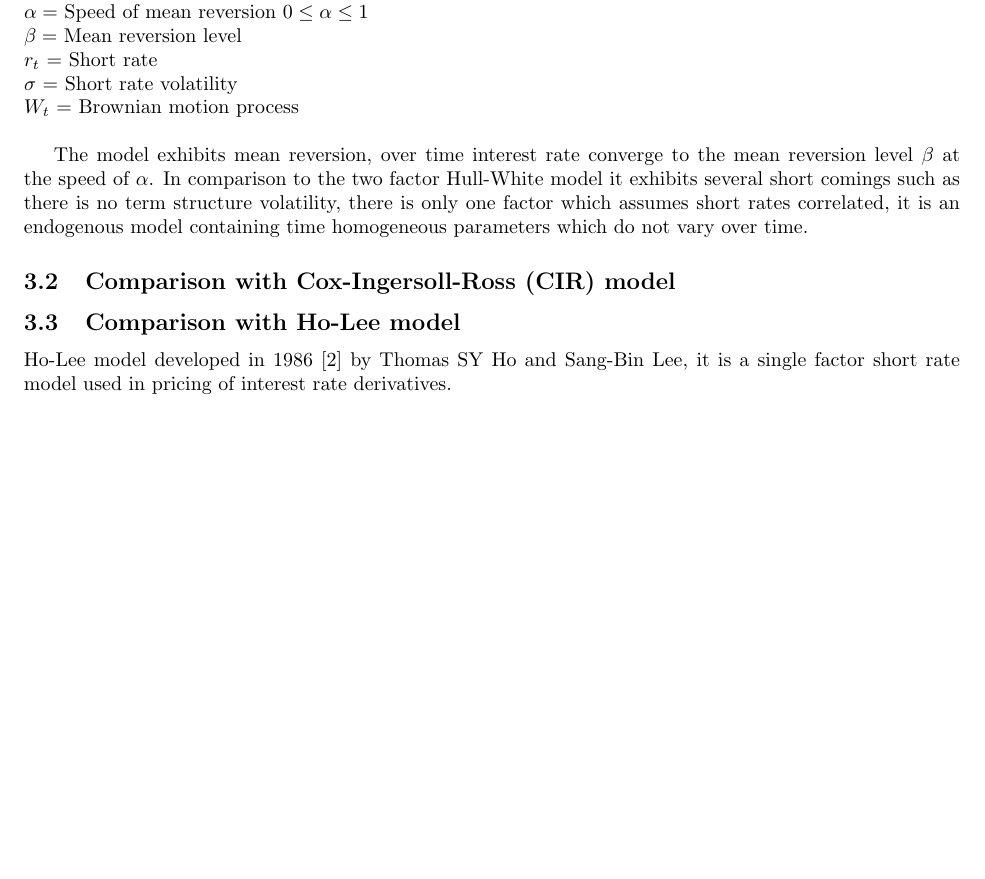
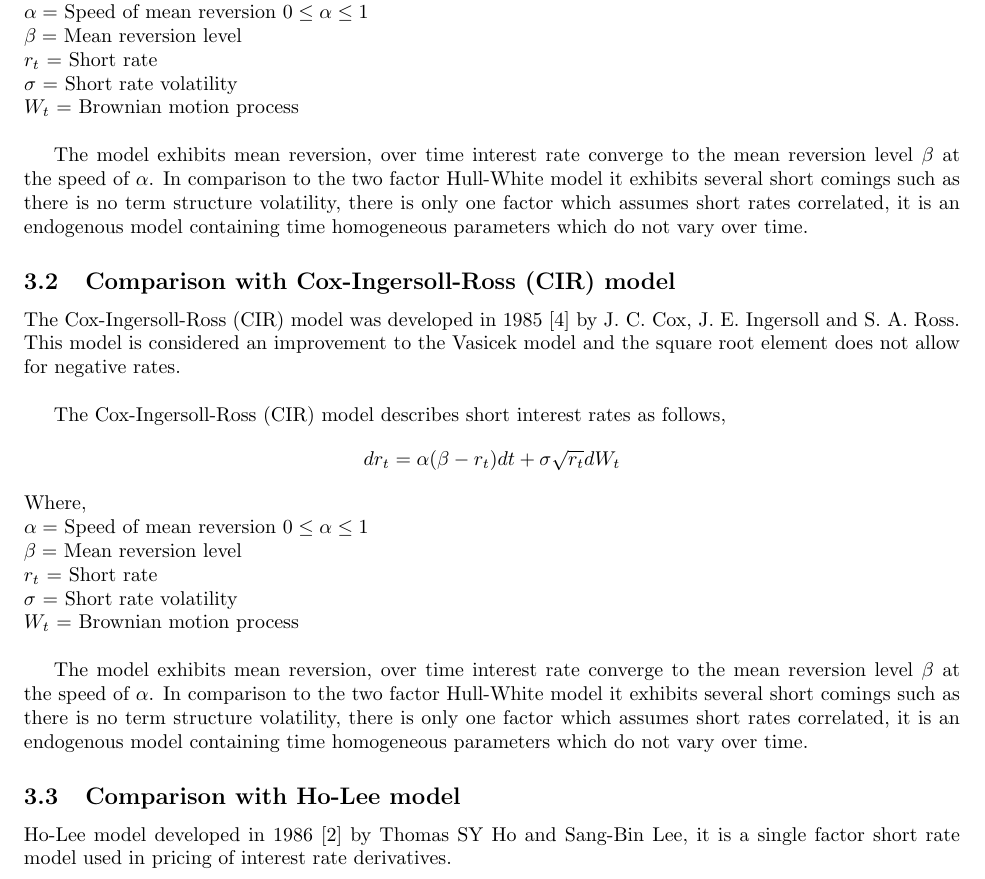
Before and after one commit to kyle-nguyennn/WQU-CTSP, a LaTeX paper (Submission3/SRM.tex): part of page 2 of 3 before the commit and part of page 2 of 4 after it, cut so that both start at the same text, the shorter picture padded with empty space. Compiled offline with pdfLaTeX.

Commit message:
Added CIR

```diff
--- a/Submission3/SRM.tex
+++ b/Submission3/SRM.tex
@@ -78,6 +78,21 @@ The model exhibits mean reversion, over time interest rate converge to the mean
 \subsection{Comparison with Cox-Ingersoll-Ross (CIR) model
 }
 
+The Cox-Ingersoll-Ross (CIR) model was developed in 1985 \cite{CIR1} by J. C. Cox, J. E. Ingersoll and S. A. Ross.  This model is considered an improvement to the Vasicek model and the square root element does not allow for negative rates.\\
+
+The Cox-Ingersoll-Ross (CIR) model describes short interest rates as follows,
+ \[
+dr_t = \alpha(\beta - r_t) dt + \sigma \sqrt{r_t} dW_t
+\]
+Where,\\
+$\alpha =$ Speed of mean reversion $0 \leq \alpha \leq 1 $ \\
+$\beta =$ Mean reversion level  \\
+$r_t$ = Short rate  \\
+$\sigma$ = Short rate volatility \\
+$W_t$ = Brownian motion process  \\
+
+The model exhibits mean reversion, over time interest rate converge to the mean reversion level $\beta$ at the speed of $\alpha$.  In comparison to the two factor Hull-White model it exhibits several short comings such as there is no term structure volatility, there is only one factor which assumes short rates correlated, it is an endogenous model containing time homogeneous parameters which do not vary over time.
+
 \subsection{Comparison with Ho-Lee model
 }
 Ho-Lee model developed in 1986 \cite{HoLee1} by Thomas SY Ho and Sang-Bin Lee, it is a single factor short rate model used in pricing of interest rate derivatives.
```
